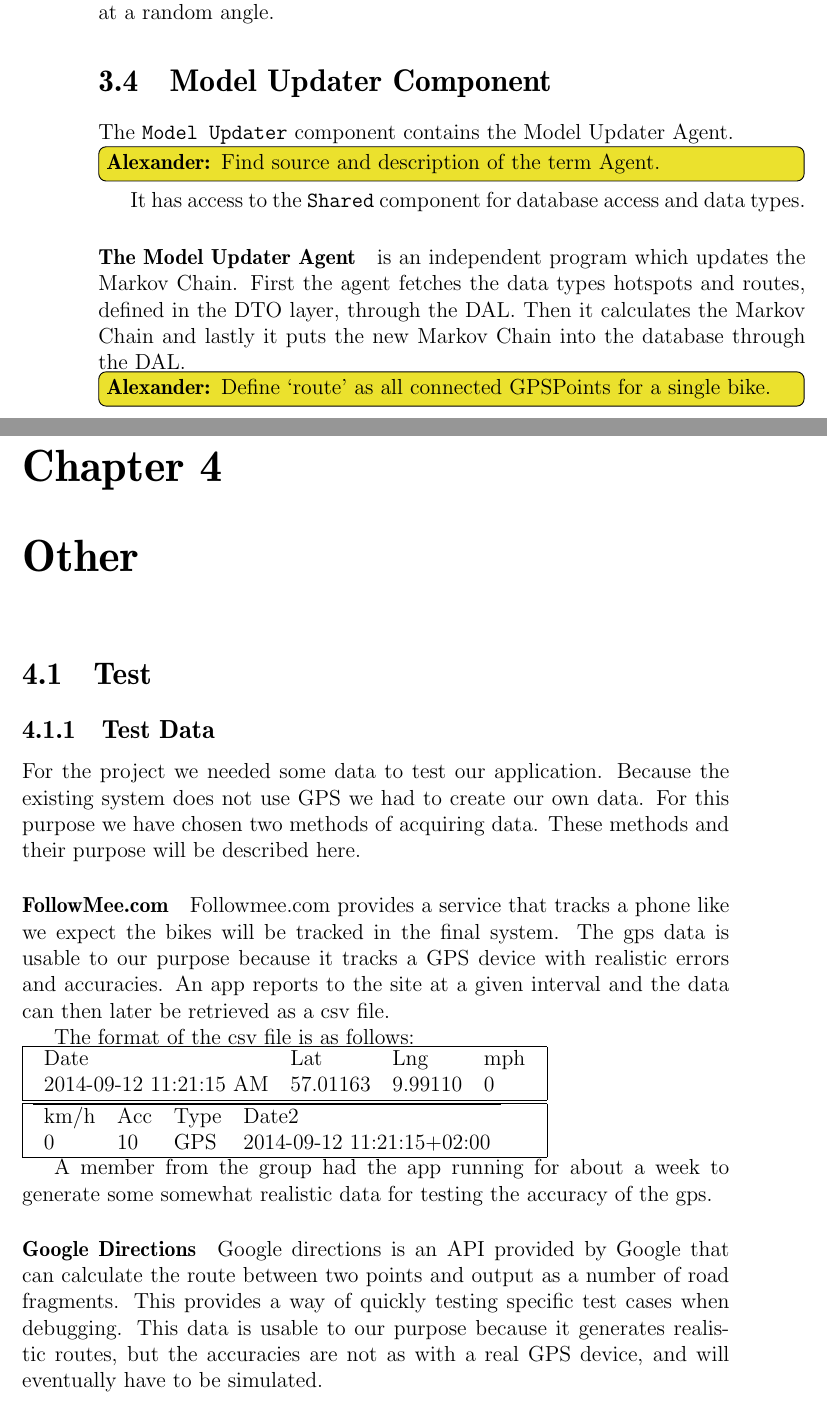
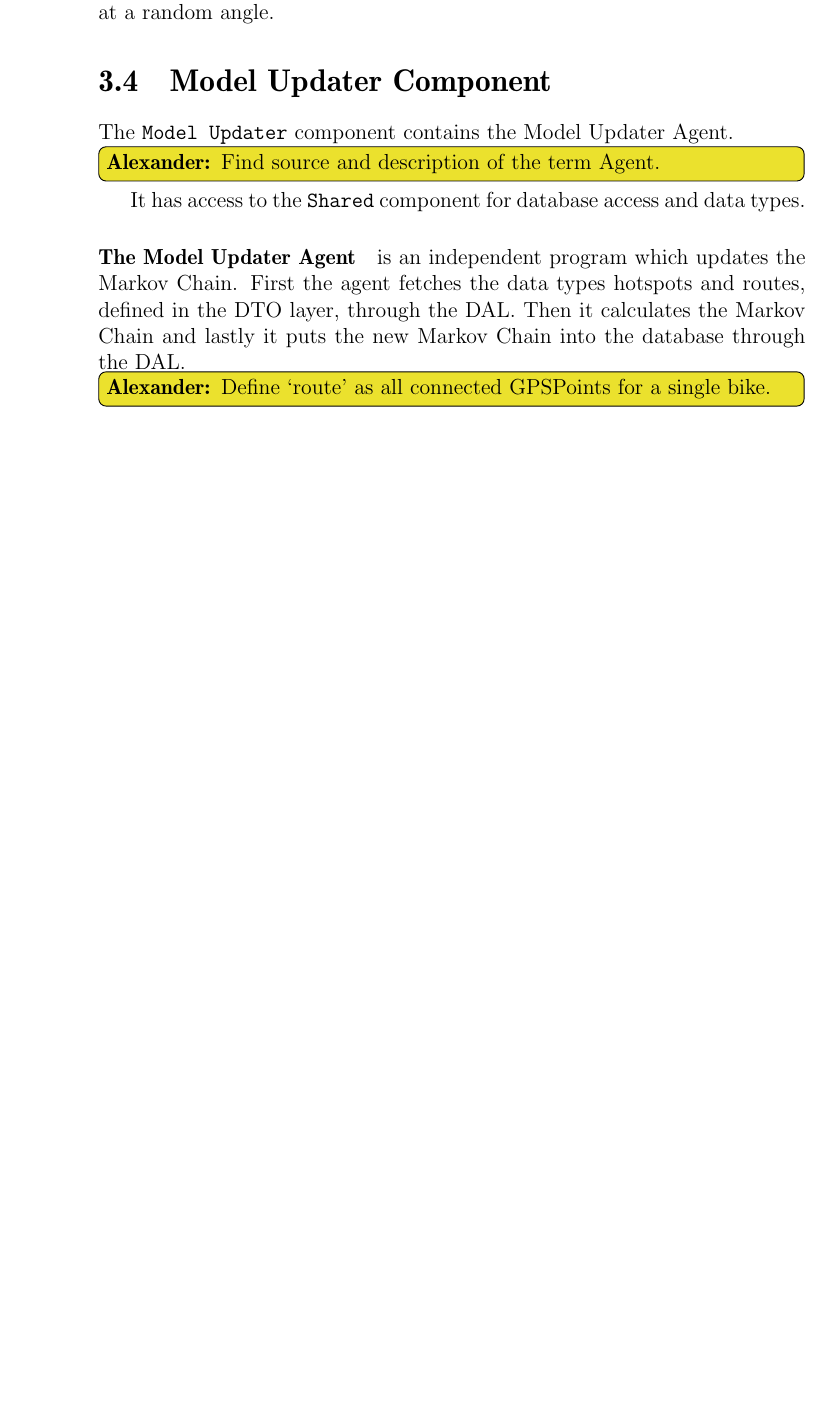
Before and after one commit to sw701e14/report, a LaTeX thesis (main.tex, which reads content/testData.tex): two parts of pages 42 and 43 of 50 before the commit and part of page 42 of 48 after it, the two joined at a grey line, cut so that both start at the same text, the shorter picture padded with empty space. Compiled offline with pdfLaTeX; a LaTeX package or settings file that is missing is left out.

Commit message:
Removed superfluous section about test data

```diff
--- a/content/testData.tex
+++ /dev/null
@@ -1,39 +0,0 @@
-\subsection{Test Data}
-
-For the project we needed some data to test our application.
-Because the existing system does not use GPS we had to create our own data.
-For this purpose we have chosen two methods of acquiring data.
-These methods and their purpose will be described here.
-
-\paragraph{FollowMee.com}
-Followmee.com provides a service that tracks a phone like we expect the bikes will be tracked in the final system.
-The gps data is usable to our purpose because it tracks a GPS device with realistic errors and accuracies.
-An app reports to the site at a given interval and the data can then later be retrieved as a csv file.
-
-The format of the csv file is as follows:
-
-\noindent
-\begin{tabular}{|l|}
-\hline
-\begin{tabular}{l l l l}
-Date & Lat & Lng & mph  \\
-2014-09-12 11:21:15 AM & 57.01163 & 9.99110&0 \\
-\end{tabular}
-\\
-\hline
-\hline
-\begin{tabular}{l l l l}
-\hline
-km/h & Acc & Type & Date2\\
-0&10&GPS&2014-09-12 11:21:15+02:00\\
-\end{tabular}
-\\
-\hline
-\end{tabular}
-
-A member from the group had the app running for about a week to generate some somewhat realistic data for testing the accuracy of the gps.
-
-\paragraph{Google Directions}
-Google directions is an API provided by Google that can calculate the route between two points and output as a number of road fragments.
-This provides a way of quickly testing specific test cases when debugging.
-This data is usable to our purpose because it generates realistic routes, but the accuracies are not as with a real GPS device, and will eventually have to be simulated.
--- a/main.tex
+++ b/main.tex
@@ -83,13 +83,6 @@
 \input{content/model_updater_component}
 
 
-\chapter{Other}
-
-
-\section{Test}
-\input{content/testData}
-
-
 \appendix
 \input{appendix/directionsxml.tex}
 \input{appendix/interviewReferat.tex}
```
Also changed, not shown: content/testData.tex (7 more changed lines).
